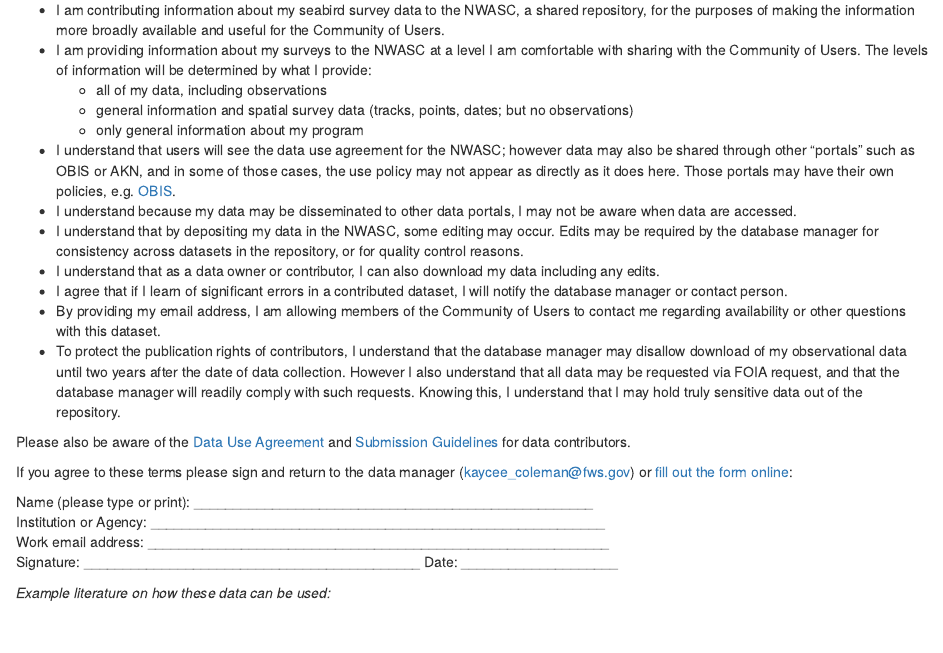
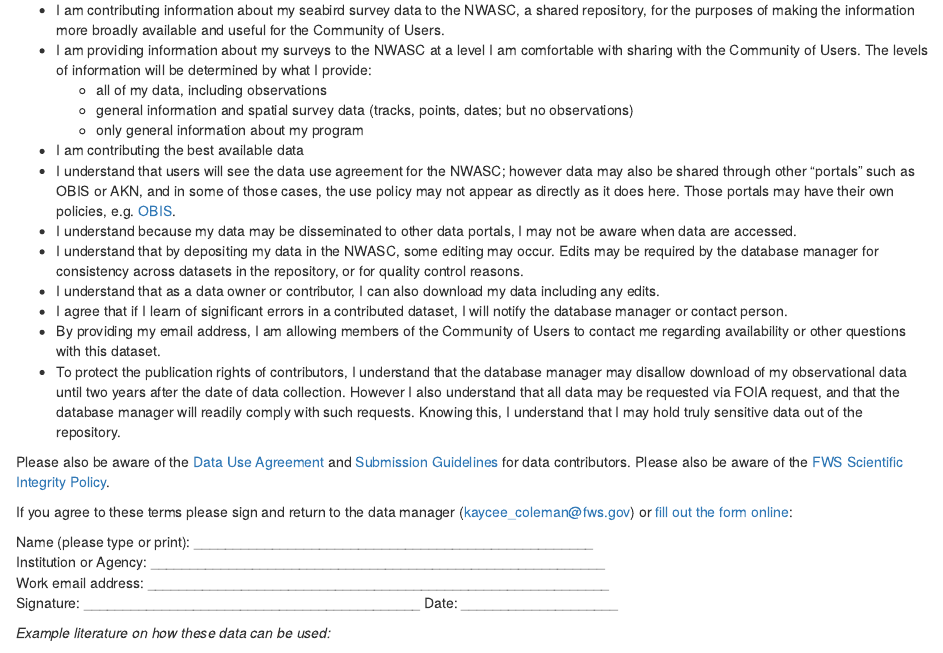
Before and after one commit to robgf/AMAPPS, an R Markdown document (NWASC/Data sharing agreement for NWASC.rmd): the page in a window 1100 px wide, from 230 px down. Rendered offline with R 4.5, knitr and Pandoc, with nearby package versions.

Commit message:
Update Data sharing agreement for NWASC.rmd

```diff
--- a/NWASC/Data sharing agreement for NWASC.rmd
+++ b/NWASC/Data sharing agreement for NWASC.rmd
@@ -18,6 +18,7 @@
   - all of my data, including observations
   - general information and spatial survey data (tracks, points, dates; but no observations)
   - only general information about my program
+- I am contributing the best available data
 - I understand that users will see the data use agreement for the NWASC; however data may
 also be shared through other “portals” such as OBIS or AKN, and in some of those cases,
 the use policy may not appear as directly as it does here. Those portals may have their
@@ -37,7 +38,7 @@
 
 Please also be aware of the [Data Use Agreement](https://github.com/USFWS/AMAPPS/blob/master/NWASC/Data%20use%20agreement%20for%20NWASC.rmd)
 and
-[Submission Guidelines](https://github.com/USFWS/AMAPPS/blob/master/NWASC/Submission%20Guidelines%20for%20NWASC.rmd) for data contributors.
+[Submission Guidelines](https://github.com/USFWS/AMAPPS/blob/master/NWASC/Submission%20Guidelines%20for%20NWASC.rmd) for data contributors.  Please also be aware of the [FWS Scientific Integrity Policy](https://www.fws.gov/science/pdf/ScientificIntegrityFWSCode212fw7.pdf).
 
 If you agree to these terms please sign and return to the data manager (kaycee_coleman@fws.gov) or
 [fill out the form online](https://docs.google.com/forms/d/e/1FAIpQLSeG_kyZ3gkd60R5dwxUuyE2Cx8XySfS-XuJbAlo6eLRNgOURg/viewform?usp=sf_link):
```
